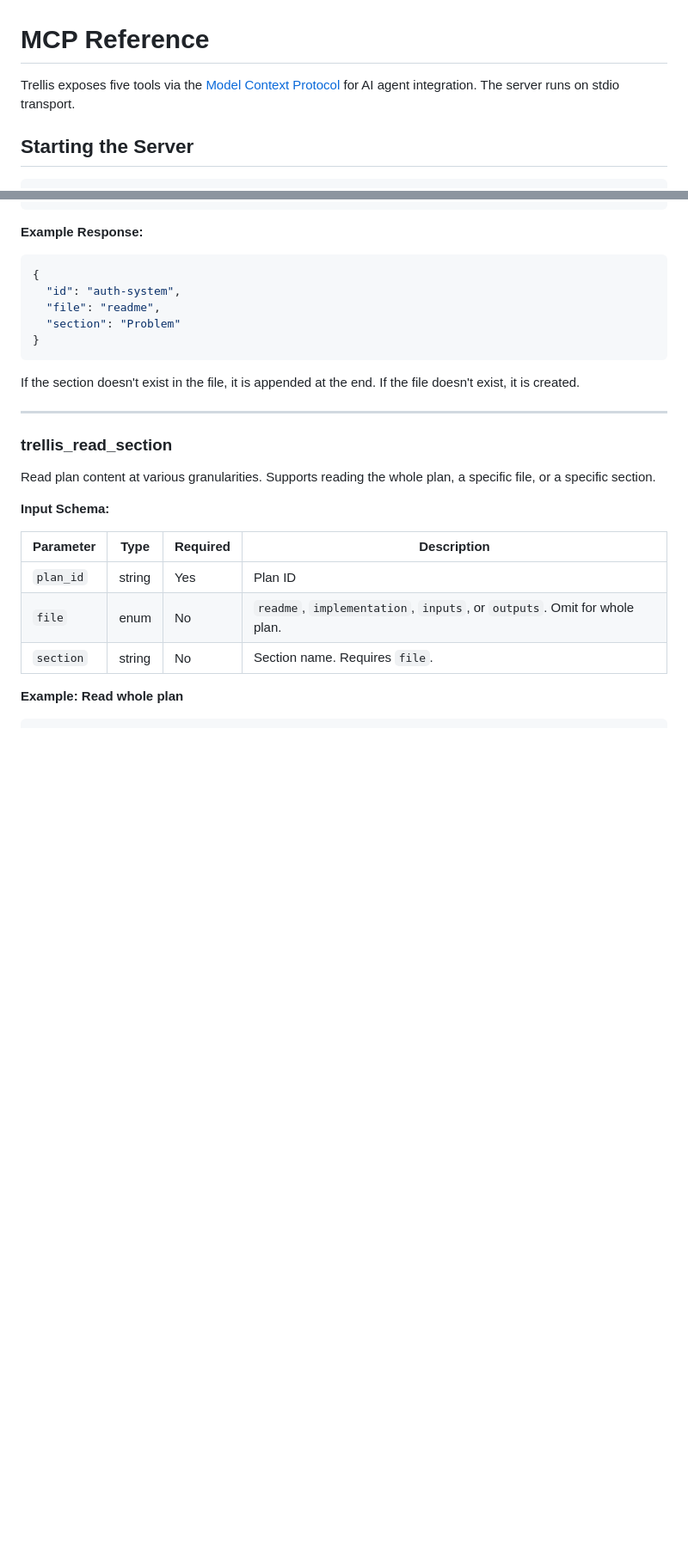
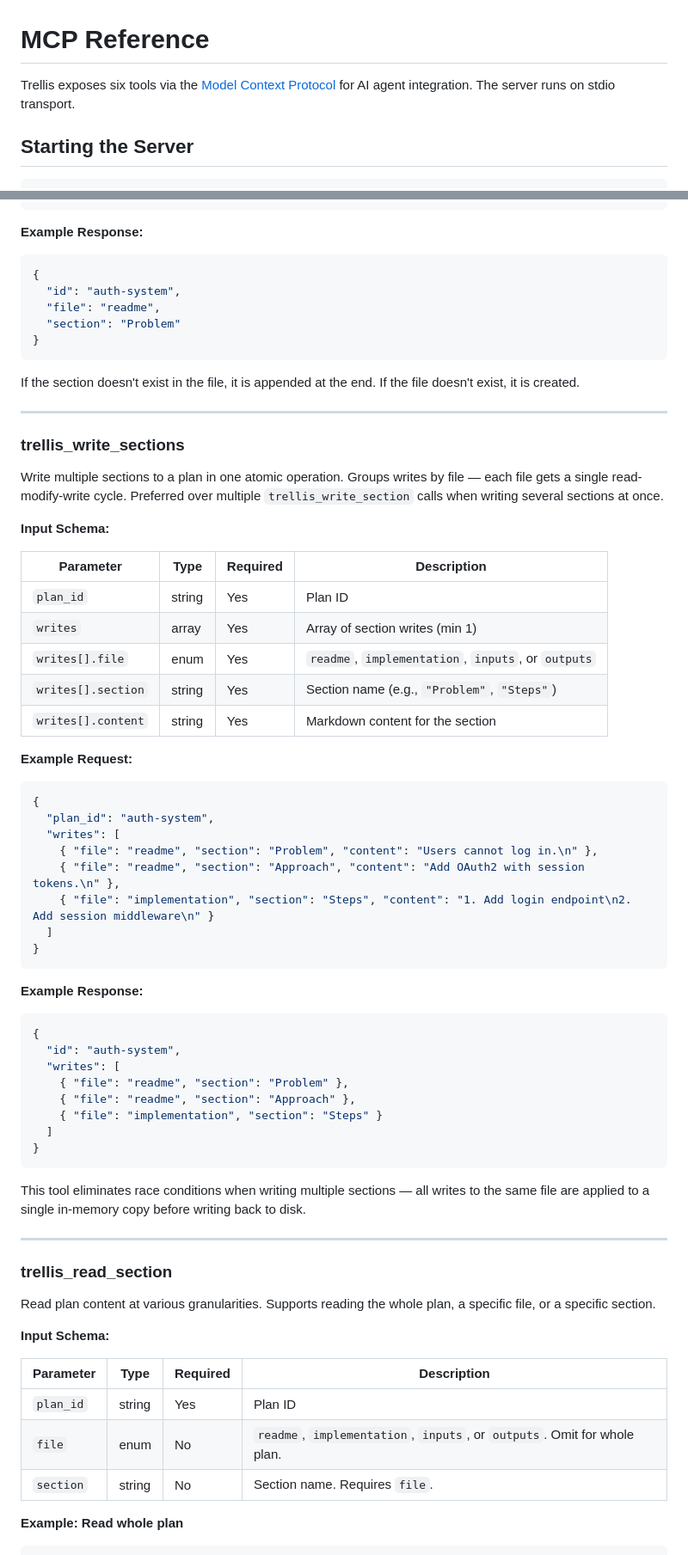
Before and after one commit to TwiglyLabs/trellis, a Markdown page: docs/mcp-reference.md, 2 parts joined by grey strips. Shown at 86% size. GitHub-like rendering; blank space fills up the shorter version.

Commit message:
docs: add trellis_write_sections to MCP reference
Co-Authored-By: Claude Opus 4.6 <noreply@anthropic.com>

````diff
--- a/docs/mcp-reference.md
+++ b/docs/mcp-reference.md
@@ -1,6 +1,6 @@
 # MCP Reference
 
-Trellis exposes five tools via the [Model Context Protocol](https://modelcontextprotocol.io/) for AI agent integration. The server runs on stdio transport.
+Trellis exposes six tools via the [Model Context Protocol](https://modelcontextprotocol.io/) for AI agent integration. The server runs on stdio transport.
 
 ## Starting the Server
 
@@ -84,6 +84,50 @@ Write prose content into a specific section of a plan file. Replaces everything
 ```
 
 If the section doesn't exist in the file, it is appended at the end. If the file doesn't exist, it is created.
+
+---
+
+### trellis_write_sections
+
+Write multiple sections to a plan in one atomic operation. Groups writes by file — each file gets a single read-modify-write cycle. Preferred over multiple `trellis_write_section` calls when writing several sections at once.
+
+**Input Schema:**
+
+| Parameter | Type | Required | Description |
+|-----------|------|----------|-------------|
+| `plan_id` | string | Yes | Plan ID |
+| `writes` | array | Yes | Array of section writes (min 1) |
+| `writes[].file` | enum | Yes | `readme`, `implementation`, `inputs`, or `outputs` |
+| `writes[].section` | string | Yes | Section name (e.g., `"Problem"`, `"Steps"`) |
+| `writes[].content` | string | Yes | Markdown content for the section |
+
+**Example Request:**
+
+```json
+{
+  "plan_id": "auth-system",
+  "writes": [
+    { "file": "readme", "section": "Problem", "content": "Users cannot log in.\n" },
+    { "file": "readme", "section": "Approach", "content": "Add OAuth2 with session tokens.\n" },
+    { "file": "implementation", "section": "Steps", "content": "1. Add login endpoint\n2. Add session middleware\n" }
+  ]
+}
+```
+
+**Example Response:**
+
+```json
+{
+  "id": "auth-system",
+  "writes": [
+    { "file": "readme", "section": "Problem" },
+    { "file": "readme", "section": "Approach" },
+    { "file": "implementation", "section": "Steps" }
+  ]
+}
+```
+
+This tool eliminates race conditions when writing multiple sections — all writes to the same file are applied to a single in-memory copy before writing back to disk.
 
 ---
 
````
